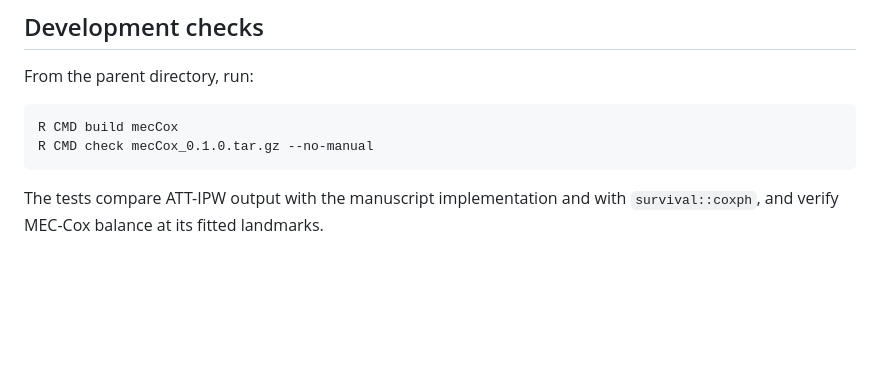
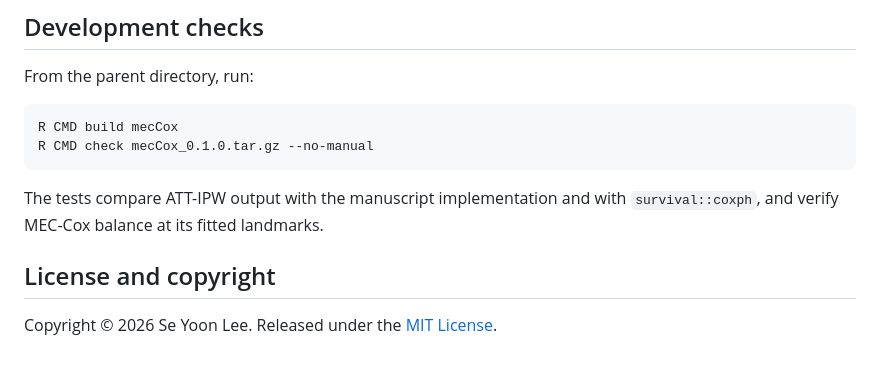
Before and after one commit to yain22/mecCox, a Markdown page: README.md, the part around one of its changes. GitHub-like rendering; blank space fills up the shorter version.

Commit message:
Add package badges and license display
Added badges for R package version, checks, and license to README.

```diff
--- a/README.md
+++ b/README.md
@@ -167,3 +173,7 @@ R CMD check mecCox_0.1.0.tar.gz --no-manual
 
 The tests compare ATT-IPW output with the manuscript implementation and with
 `survival::coxph`, and verify MEC-Cox balance at its fitted landmarks.
+
+## License and copyright
+
+Copyright © 2026 Se Yoon Lee. Released under the [MIT License](LICENSE.md).
```
Also changed, not shown: other parts of README.md (+6 -0 lines).
